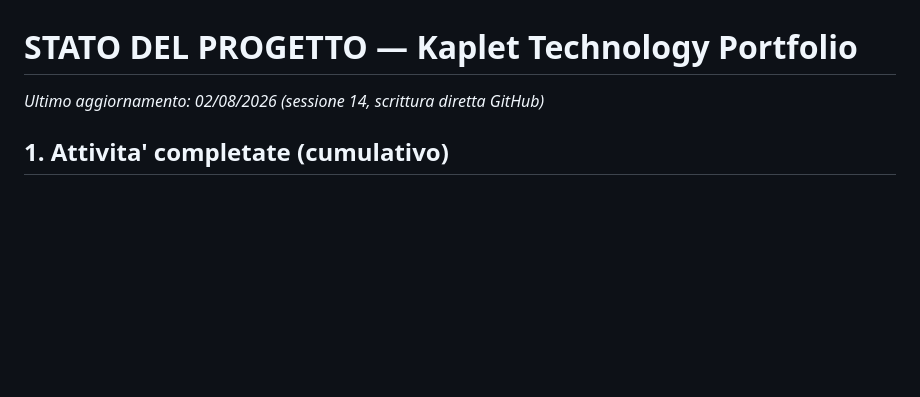
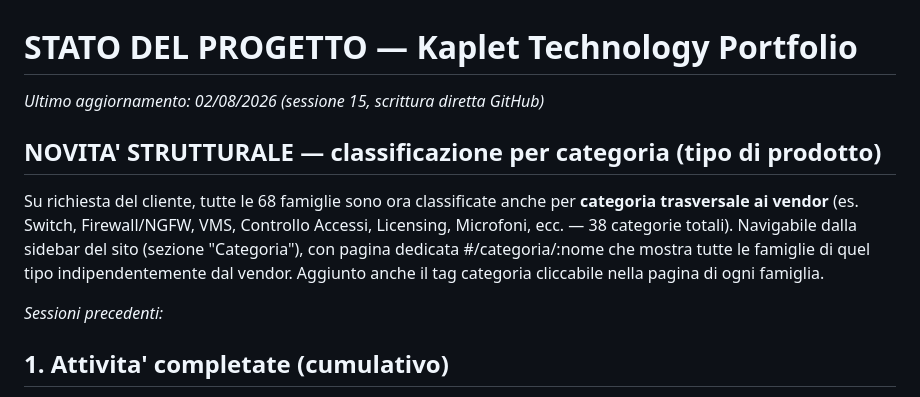
Before and after one commit to Fener86/K.Technology, a Markdown page: STATO_PROGETTO.md, the part around the change. GitHub-like rendering; blank space fills up the shorter version.

Commit message:
docs: aggiorna stato progetto sessione 15 - categoria + FortiRecon

```diff
--- a/STATO_PROGETTO.md
+++ b/STATO_PROGETTO.md
@@ -1,6 +1,12 @@
 # STATO DEL PROGETTO — Kaplet Technology Portfolio
 
-_Ultimo aggiornamento: 02/08/2026 (sessione 14, scrittura diretta GitHub)_
+_Ultimo aggiornamento: 02/08/2026 (sessione 15, scrittura diretta GitHub)_
+
+## NOVITA' STRUTTURALE — classificazione per categoria (tipo di prodotto)
+
+Su richiesta del cliente, tutte le 68 famiglie sono ora classificate anche per **categoria trasversale ai vendor** (es. Switch, Firewall/NGFW, VMS, Controllo Accessi, Licensing, Microfoni, ecc. — 38 categorie totali). Navigabile dalla sidebar del sito (sezione "Categoria"), con pagina dedicata #/categoria/:nome che mostra tutte le famiglie di quel tipo indipendentemente dal vendor. Aggiunto anche il tag categoria cliccabile nella pagina di ogni famiglia.
+
+_Sessioni precedenti:_
 
 ## 1. Attivita' completate (cumulativo)
 
```
